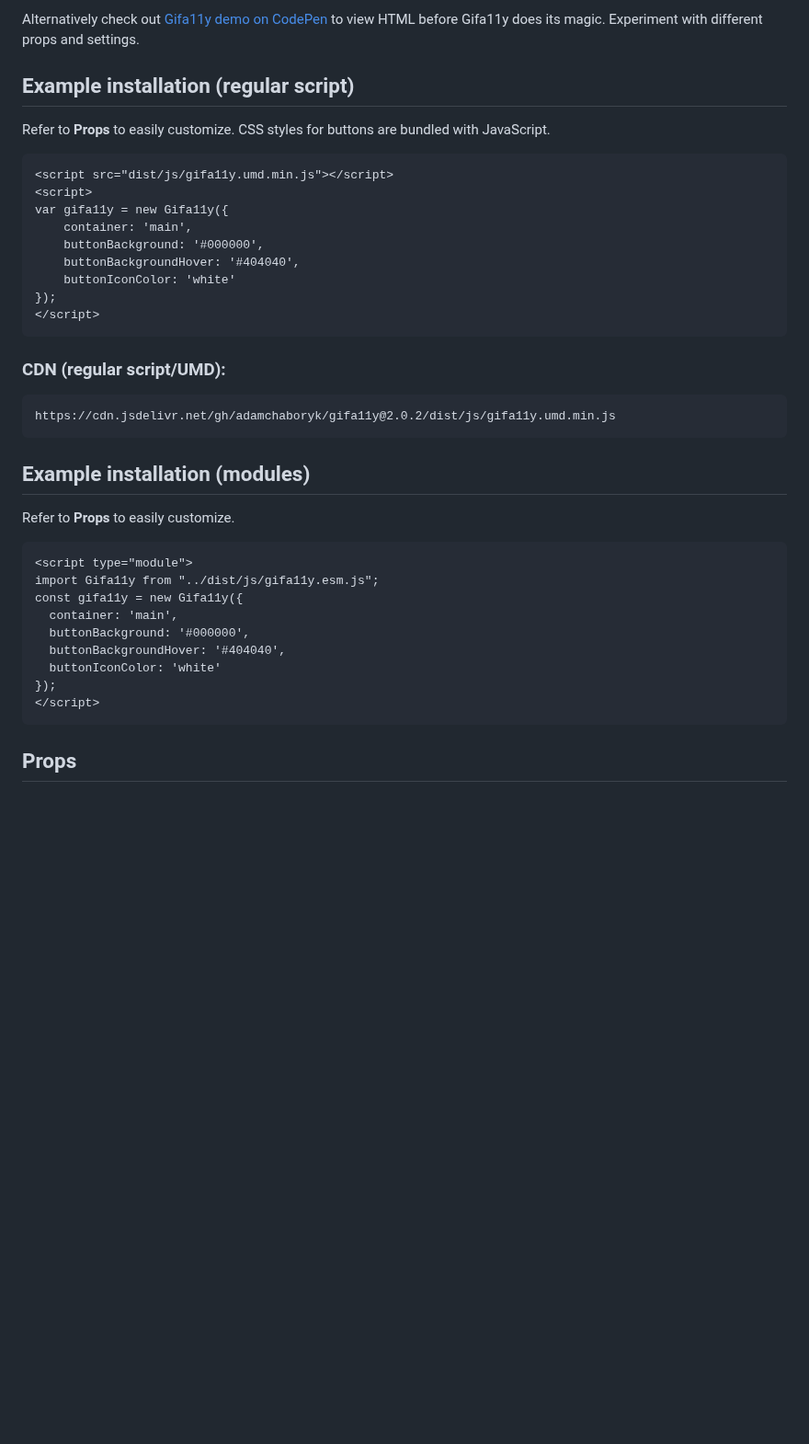
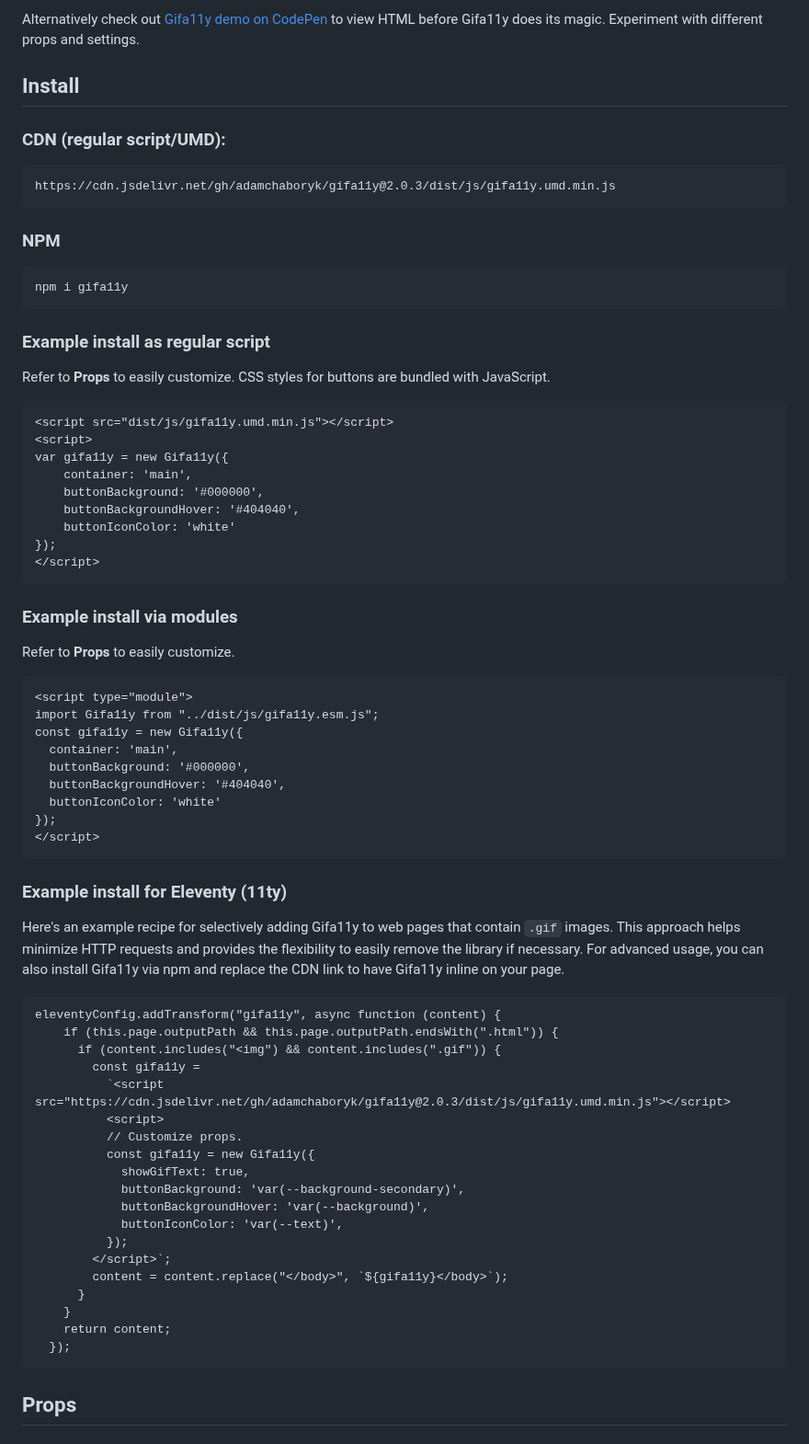
Before and after one commit to adamchaboryk/gifa11y, a Markdown page: README.md, the part around one of its changes. Shown at 92% size. GitHub-like rendering; blank space fills up the shorter version.

````diff
--- a/README.md
+++ b/README.md
@@ -23,7 +24,19 @@ Easily add pause buttons to your GIFs. This script is intended for shorter GIFs
 
 Alternatively check out [Gifa11y demo on CodePen](https://codepen.io/adamchaboryk/pen/WNZbqNz) to view HTML before Gifa11y does its magic. Experiment with different props and settings.
 
-## Example installation (regular script)
+## Install
+
+### CDN (regular script/UMD):
+```
+https://cdn.jsdelivr.net/gh/adamchaboryk/gifa11y@2.0.3/dist/js/gifa11y.umd.min.js
+```
+
+### NPM
+```
+npm i gifa11y
+```
+
+### Example install as regular script
 Refer to **Props** to easily customize. CSS styles for buttons are bundled with JavaScript.
 
 ```
@@ -38,12 +51,7 @@ var gifa11y = new Gifa11y({
 </script>
 ```
 
-### CDN (regular script/UMD):
-```
-https://cdn.jsdelivr.net/gh/adamchaboryk/gifa11y@2.0.2/dist/js/gifa11y.umd.min.js
-```
-
-## Example installation (modules)
+### Example install via modules
 Refer to **Props** to easily customize.
 
 ```
@@ -56,6 +64,31 @@ const gifa11y = new Gifa11y({
   buttonIconColor: 'white'
 });
 </script>
+```
+
+### Example install for Eleventy (11ty)
+Here's an example recipe for selectively adding Gifa11y to web pages that contain `.gif` images. This approach helps minimize HTTP requests and provides the flexibility to easily remove the library if necessary. For advanced usage, you can also install Gifa11y via npm and replace the CDN link to have Gifa11y inline on your page.
+
+```
+eleventyConfig.addTransform("gifa11y", async function (content) {
+    if (this.page.outputPath && this.page.outputPath.endsWith(".html")) {
+      if (content.includes("<img") && content.includes(".gif")) {
+        const gifa11y =
+          `<script src="https://cdn.jsdelivr.net/gh/adamchaboryk/gifa11y@2.0.3/dist/js/gifa11y.umd.min.js"></script>
+          <script>
+          // Customize props.
+          const gifa11y = new Gifa11y({
+            showGifText: true,
+            buttonBackground: 'var(--background-secondary)',
+            buttonBackgroundHover: 'var(--background)',
+            buttonIconColor: 'var(--text)',
+          });
+        </script>`;
+        content = content.replace("</body>", `${gifa11y}</body>`);
+      }
+    }
+    return content;
+  });
 ```
 
 ## Props
````
Also changed, not shown: other parts of README.md (+1 -0 lines).
